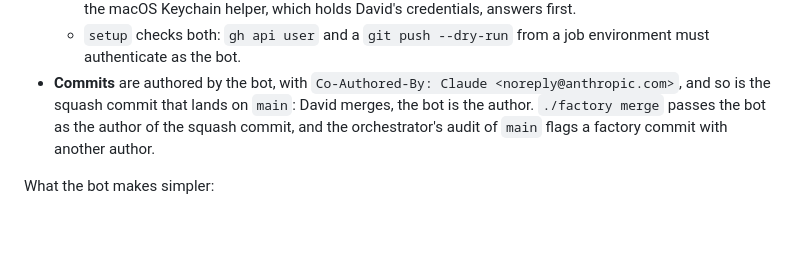
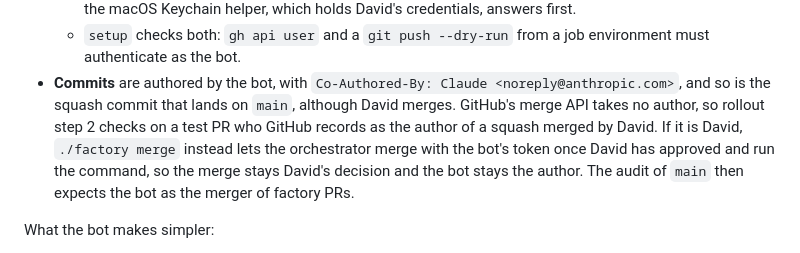
Before and after one commit to dajac/kaos, a Markdown page: docs/design/factory.md, the part around the change. Rendered like a GitHub page; blank space fills up the shorter version.

Commit message:
Do not assume the squash merge API sets the author
Co-Authored-By: Claude Opus 5.5 <noreply@anthropic.com>

```diff
--- a/docs/design/factory.md
+++ b/docs/design/factory.md
@@ -216,10 +216,13 @@ and PRs show as `kaos-agent[bot]`.
     a job environment must authenticate as the bot.
 - **Commits** are authored by the bot, with
   `Co-Authored-By: Claude <noreply@anthropic.com>`, and so is the
-  squash commit that lands on `main`: David merges, the bot is the
-  author. `./factory merge` passes the bot as the author of the squash
-  commit, and the orchestrator's audit of `main` flags a factory commit
-  with another author.
+  squash commit that lands on `main`, although David merges. GitHub's
+  merge API takes no author, so rollout step 2 checks on a test PR who
+  GitHub records as the author of a squash merged by David. If it is
+  David, `./factory merge` instead lets the orchestrator merge with the
+  bot's token once David has approved and run the command, so the
+  merge stays David's decision and the bot stays the author. The
+  audit of `main` then expects the bot as the merger of factory PRs.
 
 What the bot makes simpler:
 
```
